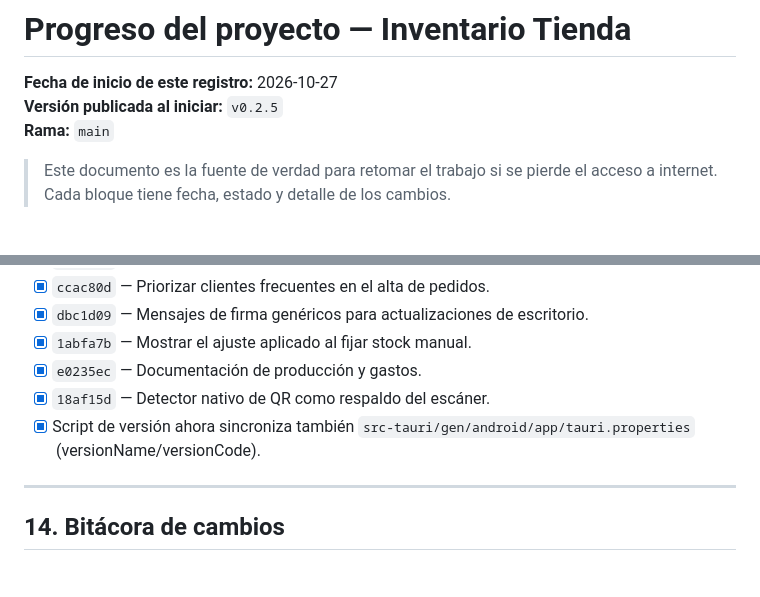
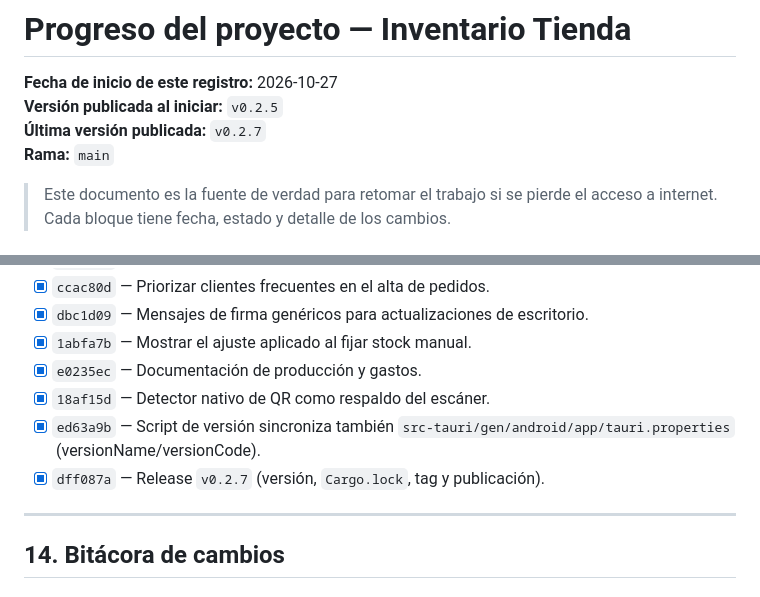
Before and after one commit to wulflo/store-inventory, a Markdown page: docs/PROGRESO.md, 2 parts joined by grey strips. GitHub-like rendering.

```diff
--- a/docs/PROGRESO.md
+++ b/docs/PROGRESO.md
@@ -2,6 +2,7 @@
 
 **Fecha de inicio de este registro:** 2026-10-27
 **Versión publicada al iniciar:** `v0.2.5`
+**Última versión publicada:** `v0.2.7`
 **Rama:** `main`
 
 > Este documento es la fuente de verdad para retomar el trabajo si se pierde el acceso a internet.
@@ -176,7 +182,8 @@ gh run list --limit 5
 - [x] `1abfa7b` — Mostrar el ajuste aplicado al fijar stock manual.
 - [x] `e0235ec` — Documentación de producción y gastos.
 - [x] `18af15d` — Detector nativo de QR como respaldo del escáner.
-- [x] Script de versión ahora sincroniza también `src-tauri/gen/android/app/tauri.properties` (versionName/versionCode).
+- [x] `ed63a9b` — Script de versión sincroniza también `src-tauri/gen/android/app/tauri.properties` (versionName/versionCode).
+- [x] `dff087a` — Release `v0.2.7` (versión, `Cargo.lock`, tag y publicación).
 
 ---
 
```
Also changed, not shown: other parts of docs/PROGRESO.md (+23 -1 lines).
